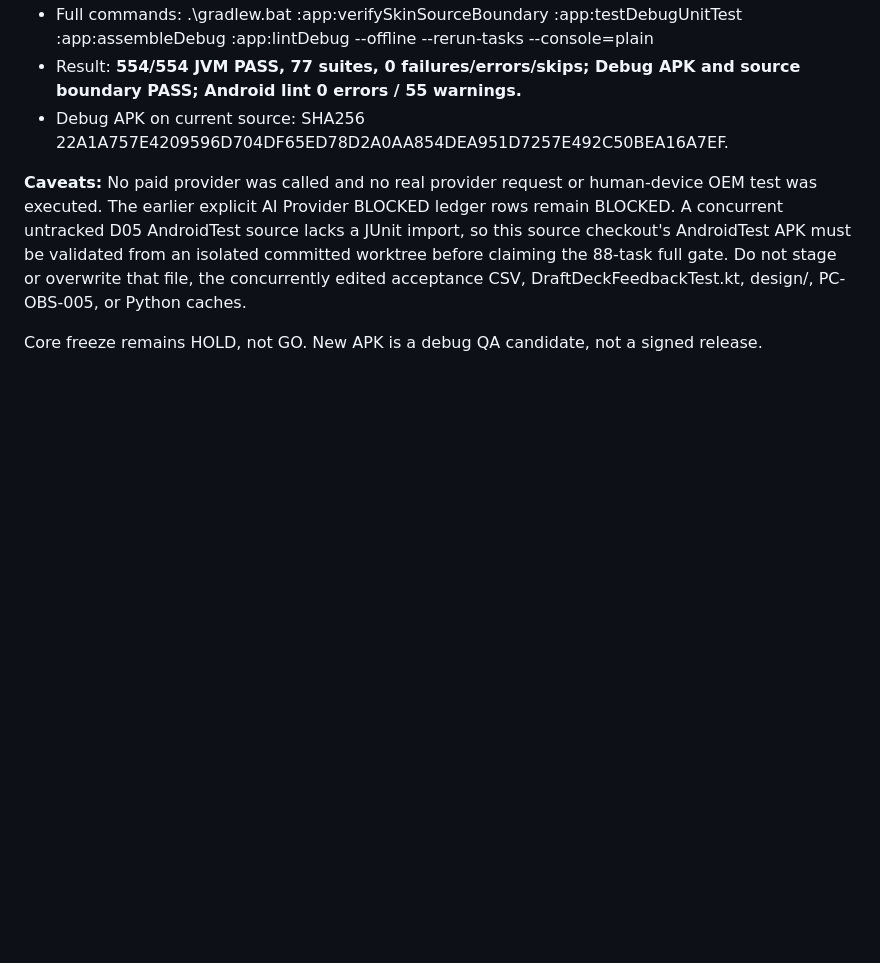
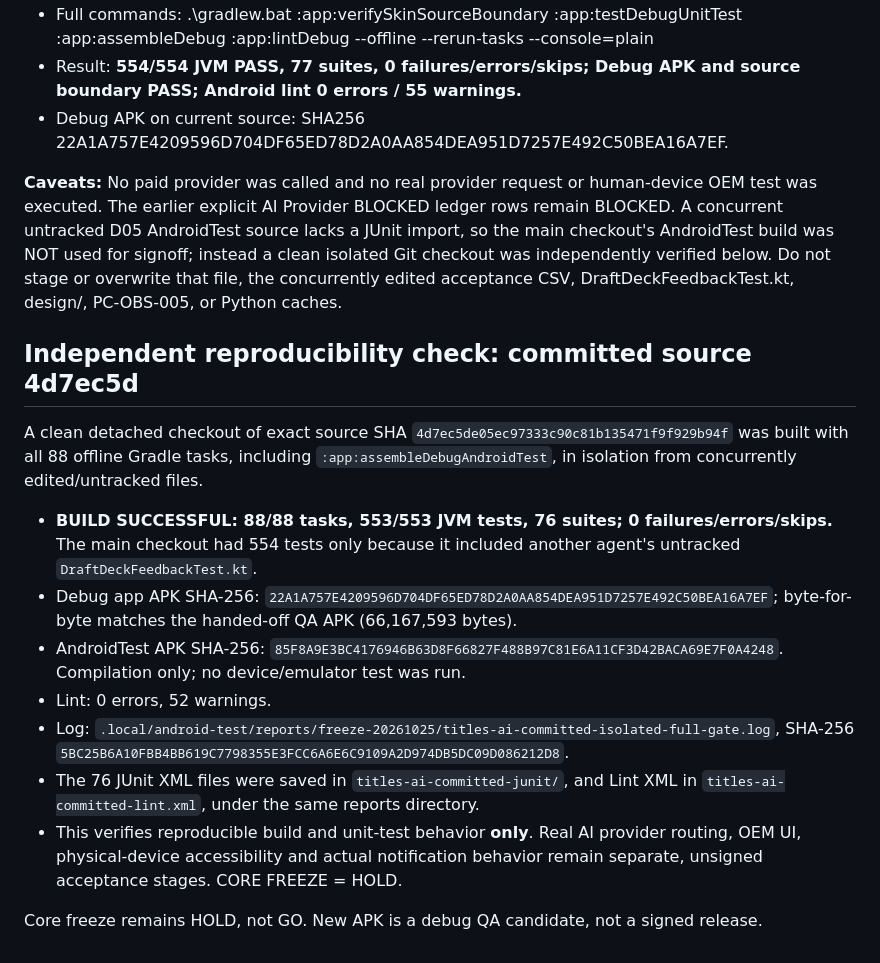
Before and after one commit to ShakeCrane/Powerful-Calendar, a Markdown page: docs/issues/PC-ISSUE-175-uniform-titles-ai-calendar-bridge.md, the part around the change. Rendered like a GitHub page; blank space fills up the shorter version.

Commit message:
docs(qa): record isolated full build validation for 4d7ec5d

```diff
--- a/docs/issues/PC-ISSUE-175-uniform-titles-ai-calendar-bridge.md
+++ b/docs/issues/PC-ISSUE-175-uniform-titles-ai-calendar-bridge.md
@@ -36,6 +36,19 @@ Regression tests: AiChatIntentRoutingTest (explicit command without marker, stan
 - Result: **554/554 JVM PASS, 77 suites, 0 failures/errors/skips; Debug APK and source boundary PASS; Android lint 0 errors / 55 warnings.**
 - Debug APK on current source: SHA256 22A1A757E4209596D704DF65ED78D2A0AA854DEA951D7257E492C50BEA16A7EF.
 
-**Caveats:** No paid provider was called and no real provider request or human-device OEM test was executed. The earlier explicit AI Provider BLOCKED ledger rows remain BLOCKED. A concurrent untracked D05 AndroidTest source lacks a JUnit import, so this source checkout's AndroidTest APK must be validated from an isolated committed worktree before claiming the 88-task full gate. Do not stage or overwrite that file, the concurrently edited acceptance CSV, DraftDeckFeedbackTest.kt, design/, PC-OBS-005, or Python caches.
+**Caveats:** No paid provider was called and no real provider request or human-device OEM test was executed. The earlier explicit AI Provider BLOCKED ledger rows remain BLOCKED. A concurrent untracked D05 AndroidTest source lacks a JUnit import, so the main checkout's AndroidTest build was NOT used for signoff; instead a clean isolated Git checkout was independently verified below. Do not stage or overwrite that file, the concurrently edited acceptance CSV, DraftDeckFeedbackTest.kt, design/, PC-OBS-005, or Python caches.
+
+
+## Independent reproducibility check: committed source 4d7ec5d
+
+A clean detached checkout of exact source SHA `4d7ec5de05ec97333c90c81b135471f9f929b94f` was built with all 88 offline Gradle tasks, including `:app:assembleDebugAndroidTest`, in isolation from concurrently edited/untracked files.
+
+- **BUILD SUCCESSFUL: 88/88 tasks, 553/553 JVM tests, 76 suites; 0 failures/errors/skips.** The main checkout had 554 tests only because it included another agent's untracked `DraftDeckFeedbackTest.kt`.
+- Debug app APK SHA-256: `22A1A757E4209596D704DF65ED78D2A0AA854DEA951D7257E492C50BEA16A7EF`; byte-for-byte matches the handed-off QA APK (66,167,593 bytes).
+- AndroidTest APK SHA-256: `85F8A9E3BC4176946B63D8F66827F488B97C81E6A11CF3D42BACA69E7F0A4248`. Compilation only; no device/emulator test was run.
+- Lint: 0 errors, 52 warnings.
+- Log: `.local/android-test/reports/freeze-20261025/titles-ai-committed-isolated-full-gate.log`, SHA-256 `5BC25B6A10FBB4BB619C7798355E3FCC6A6E6C9109A2D974DB5DC09D086212D8`.
+- The 76 JUnit XML files were saved in `titles-ai-committed-junit/`, and Lint XML in `titles-ai-committed-lint.xml`, under the same reports directory.
+- This verifies reproducible build and unit-test behavior **only**. Real AI provider routing, OEM UI, physical-device accessibility and actual notification behavior remain separate, unsigned acceptance stages. CORE FREEZE = HOLD.
 
 Core freeze remains HOLD, not GO. New APK is a debug QA candidate, not a signed release.
```
